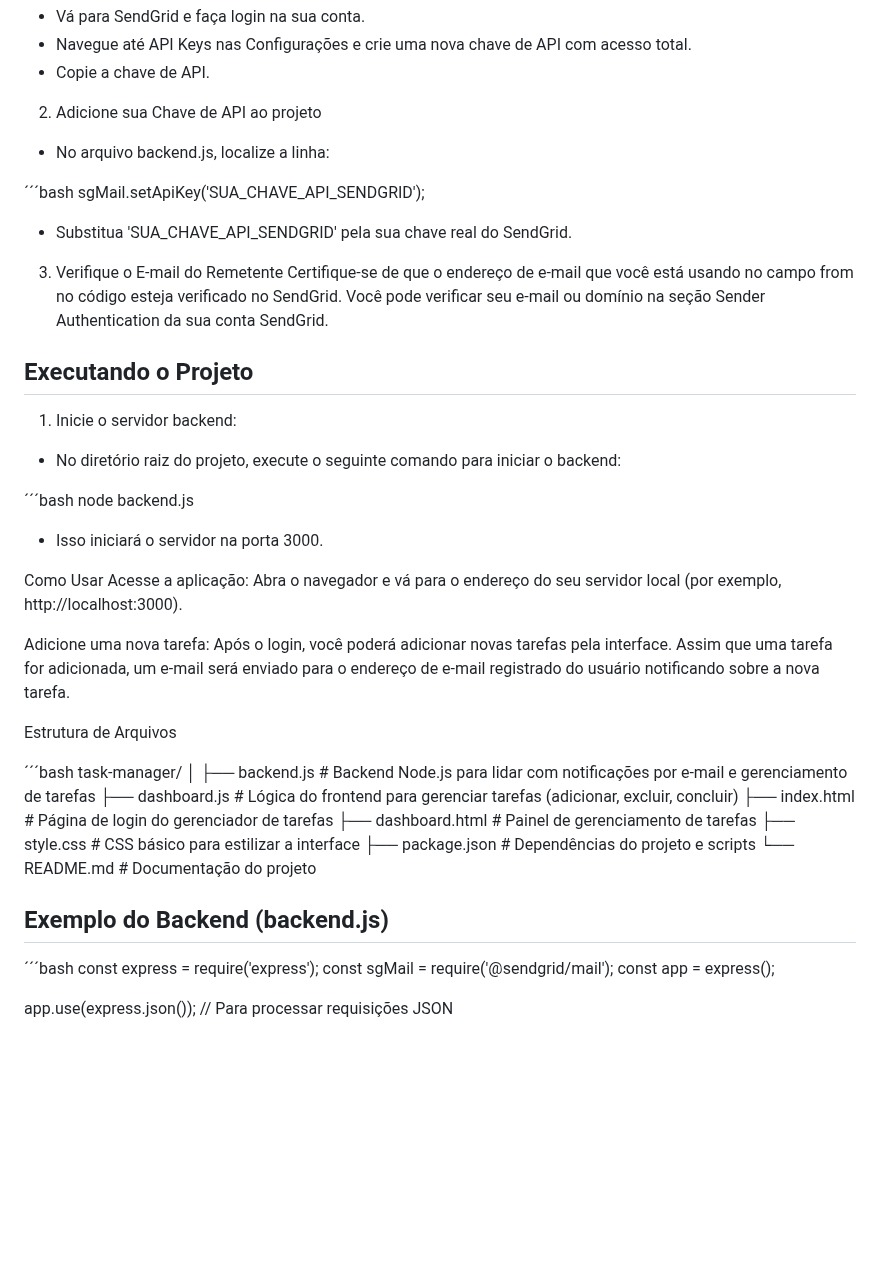
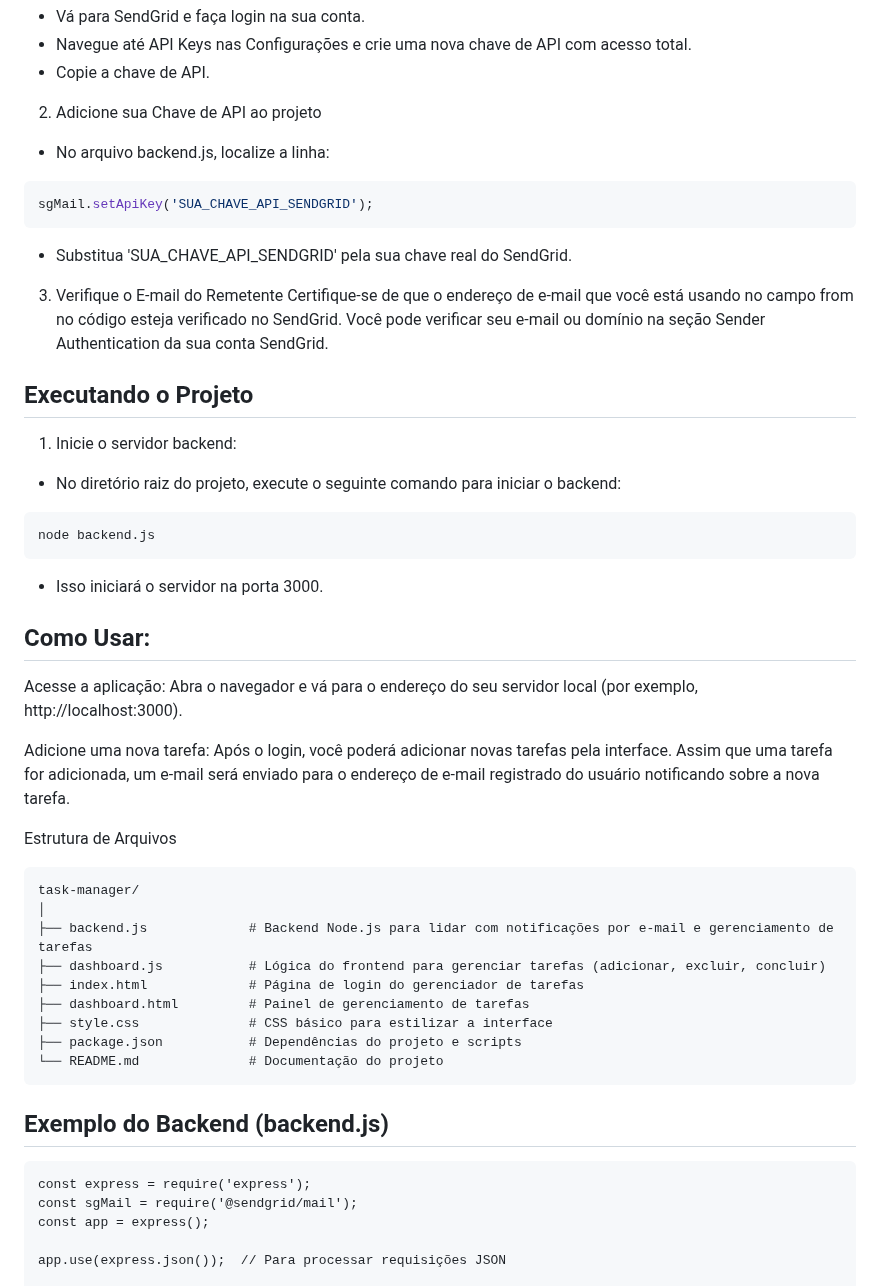
Before and after one commit to paulo-moretti/task-manager, a Markdown page: README.md, the part around one of its changes. Drawn GitHub-style; blank space fills up the shorter version.

`````diff
--- a/README.md
+++ b/README.md
@@ -45,9 +45,9 @@ Você precisará adicionar sua chave de API do SendGrid ao projeto para ativar a
 2. Adicione sua Chave de API ao projeto
 - No arquivo backend.js, localize a linha:
 
-´´´bash
+```bash
 sgMail.setApiKey('SUA_CHAVE_API_SENDGRID');
-
+```
 - Substitua 'SUA_CHAVE_API_SENDGRID' pela sua chave real do SendGrid.
 
 3. Verifique o E-mail do Remetente
@@ -59,19 +59,19 @@ Certifique-se de que o endereço de e-mail que você está usando no campo from
 
 - No diretório raiz do projeto, execute o seguinte comando para iniciar o backend:
 
-´´´bash
+```
 node backend.js
-
+````
 - Isso iniciará o servidor na porta 3000.
 
-Como Usar
+## Como Usar:
 Acesse a aplicação: Abra o navegador e vá para o endereço do seu servidor local (por exemplo, http://localhost:3000).
 
 Adicione uma nova tarefa: Após o login, você poderá adicionar novas tarefas pela interface. Assim que uma tarefa for adicionada, um e-mail será enviado para o endereço de e-mail registrado do usuário notificando sobre a nova tarefa.
 
 Estrutura de Arquivos
 
-´´´bash
+```
 task-manager/
 │
 ├── backend.js             # Backend Node.js para lidar com notificações por e-mail e gerenciamento de tarefas
@@ -81,10 +81,11 @@ task-manager/
 ├── style.css              # CSS básico para estilizar a interface
 ├── package.json           # Dependências do projeto e scripts
 └── README.md              # Documentação do projeto
+````
 
 ## Exemplo do Backend (backend.js)
 
-´´´bash
+````
 const express = require('express');
 const sgMail = require('@sendgrid/mail');
 const app = express();
`````
Also changed, not shown: other parts of README.md (+1 -1 lines).
